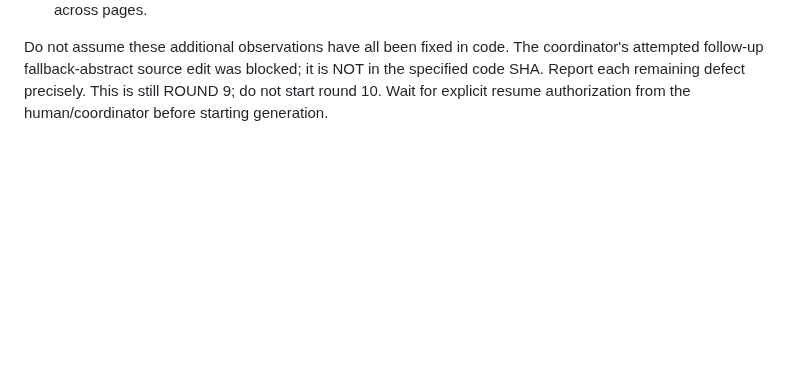
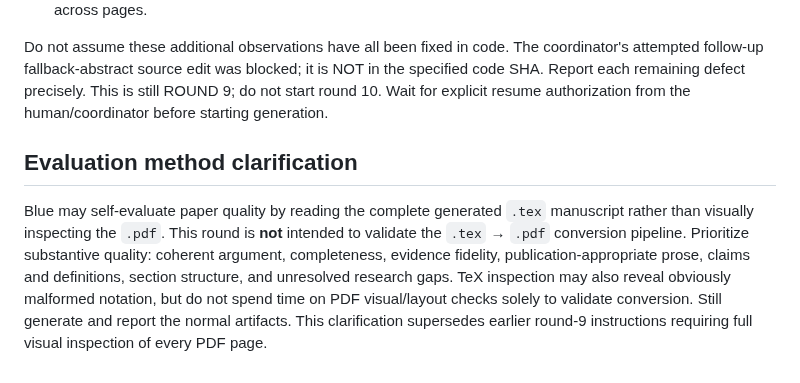
Before and after one commit to bkramerext/sigma, a Markdown page: messages/out_message_9.md, the part around the change. GitHub-like rendering; blank space fills up the shorter version.

Commit message:
Clarify round 9 self-evaluation uses TeX rather than PDF

```diff
--- a/messages/out_message_9.md
+++ b/messages/out_message_9.md
@@ -17,3 +17,7 @@ The coordinator reviewed the complete four generated TeX manuscripts, not the bi
 - Xenopus: abstract and falsification framing are promising; verify statistical expression and punctuation across pages.
 
 Do not assume these additional observations have all been fixed in code. The coordinator's attempted follow-up fallback-abstract source edit was blocked; it is NOT in the specified code SHA. Report each remaining defect precisely. This is still ROUND 9; do not start round 10. Wait for explicit resume authorization from the human/coordinator before starting generation.
+
+## Evaluation method clarification
+
+Blue may self-evaluate paper quality by reading the complete generated `.tex` manuscript rather than visually inspecting the `.pdf`. This round is **not** intended to validate the `.tex` → `.pdf` conversion pipeline. Prioritize substantive quality: coherent argument, completeness, evidence fidelity, publication-appropriate prose, claims and definitions, section structure, and unresolved research gaps. TeX inspection may also reveal obviously malformed notation, but do not spend time on PDF visual/layout checks solely to validate conversion. Still generate and report the normal artifacts. This clarification supersedes earlier round-9 instructions requiring full visual inspection of every PDF page.
```
